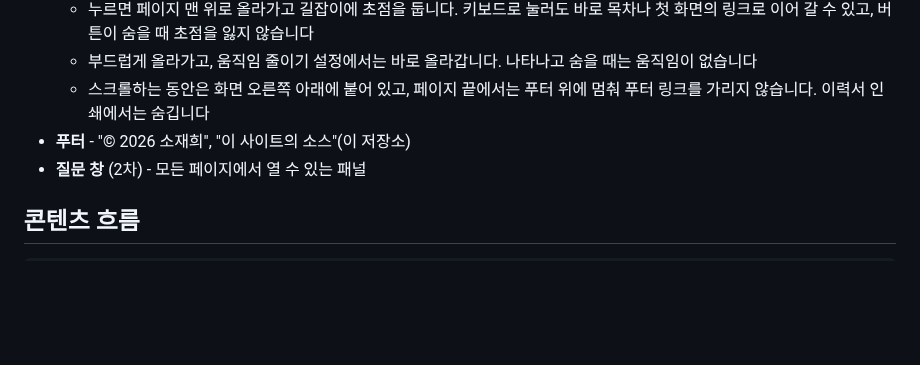
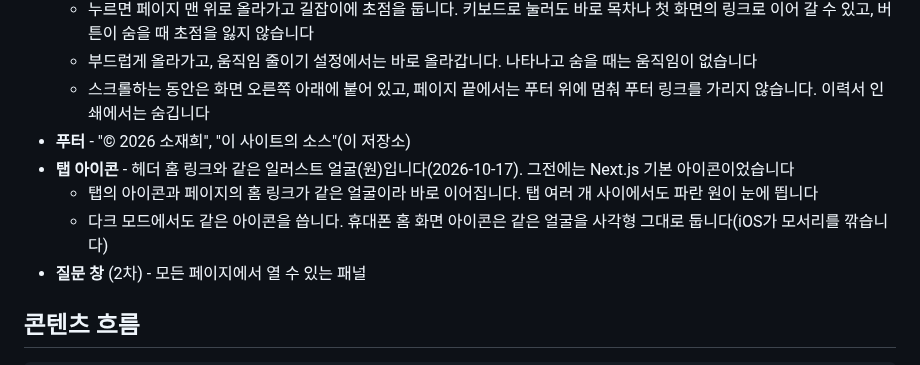
Before and after one commit to BuffSo/jake-homepage, a Markdown page: docs/02-ia.md, the part around the change. Drawn GitHub-style; blank space fills up the shorter version.

```diff
--- a/docs/02-ia.md
+++ b/docs/02-ia.md
@@ -293,6 +293,9 @@ Design 캔버스에 실제 문구로 그린 `/resume` 시안입니다. 화면은
   - 부드럽게 올라가고, 움직임 줄이기 설정에서는 바로 올라갑니다. 나타나고 숨을 때는 움직임이 없습니다
   - 스크롤하는 동안은 화면 오른쪽 아래에 붙어 있고, 페이지 끝에서는 푸터 위에 멈춰 푸터 링크를 가리지 않습니다. 이력서 인쇄에서는 숨깁니다
 - **푸터** - "© 2026 소재희", "이 사이트의 소스"(이 저장소)
+- **탭 아이콘** - 헤더 홈 링크와 같은 일러스트 얼굴(원)입니다(2026-10-17). 그전에는 Next.js 기본 아이콘이었습니다
+  - 탭의 아이콘과 페이지의 홈 링크가 같은 얼굴이라 바로 이어집니다. 탭 여러 개 사이에서도 파란 원이 눈에 띕니다
+  - 다크 모드에서도 같은 아이콘을 씁니다. 휴대폰 홈 화면 아이콘은 같은 얼굴을 사각형 그대로 둡니다(iOS가 모서리를 깎습니다)
 - **질문 창** (2차) - 모든 페이지에서 열 수 있는 패널
 
 ## 콘텐츠 흐름
```
Also changed, not shown: docs/01-prd.md (+2 -0 lines), docs/03-design.md (+16 -0 lines), docs/design/favicon/favicon-tabs.png (added).
